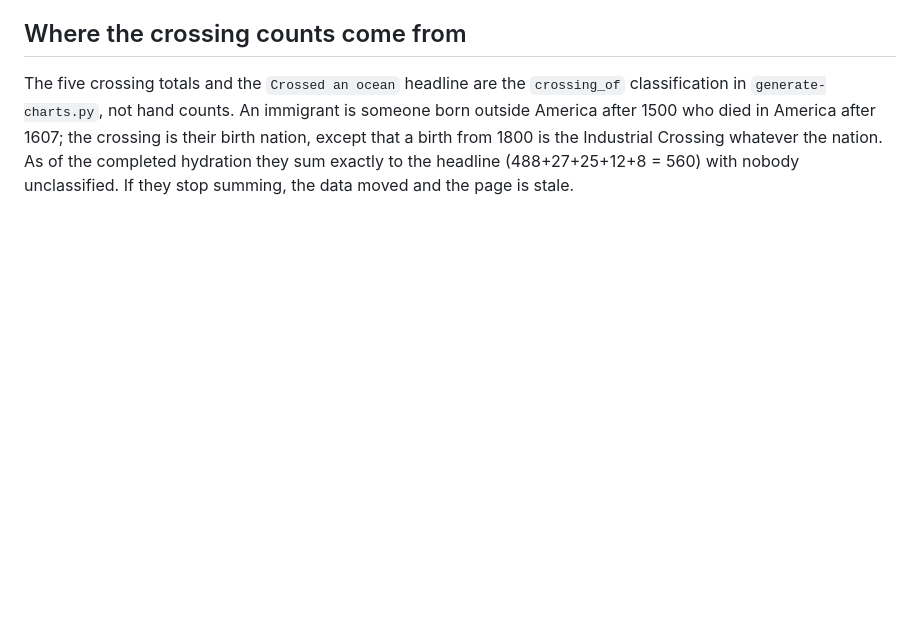
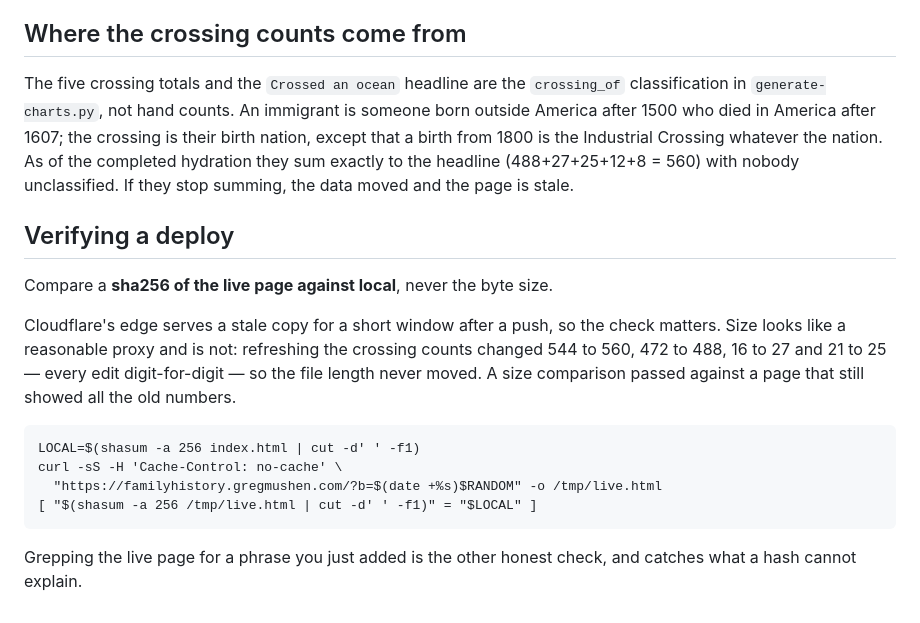
Before and after one commit to gregmushen/familyhistory, a Markdown page: NOTES.md, the part around the change. Drawn GitHub-style; blank space fills up the shorter version.

Commit message:
Verify deploys by hash; byte size just lied
The count refresh changed 544 to 560, 472 to 488, 16 to 27 and 21 to 25 --
every one digit-for-digit -- so the file length was unchanged. The byte-size
comparison I have been using all session reported the deploy as identical
while the live page still served every old number. It was a false positive
from a check that cannot see same-length edits, which is exactly the shape
of edit a numbers refresh produces.

sha256 instead, recorded in NOTES.md so the next session does not inherit
the broken method. The real deploy confirmed on the first poll.

Co-Authored-By: Claude Opus 5 (1M context) <noreply@anthropic.com>

```diff
--- a/NOTES.md
+++ b/NOTES.md
@@ -84,3 +84,21 @@ The spec's structural rules are all still honoured; only the word count is not.
 ## Where the crossing counts come from
 
 The five crossing totals and the `Crossed an ocean` headline are the `crossing_of` classification in `generate-charts.py`, not hand counts. An immigrant is someone born outside America after 1500 who died in America after 1607; the crossing is their birth nation, except that a birth from 1800 is the Industrial Crossing whatever the nation. As of the completed hydration they sum exactly to the headline (488+27+25+12+8 = 560) with nobody unclassified. If they stop summing, the data moved and the page is stale.
+
+## Verifying a deploy
+
+Compare a **sha256 of the live page against local**, never the byte size.
+
+Cloudflare's edge serves a stale copy for a short window after a push, so the
+check matters. Size looks like a reasonable proxy and is not: refreshing the
+crossing counts changed 544 to 560, 472 to 488, 16 to 27 and 21 to 25 — every
+edit digit-for-digit — so the file length never moved. A size comparison passed
+against a page that still showed all the old numbers.
+
+    LOCAL=$(shasum -a 256 index.html | cut -d' ' -f1)
+    curl -sS -H 'Cache-Control: no-cache' \
+      "https://familyhistory.gregmushen.com/?b=$(date +%s)$RANDOM" -o /tmp/live.html
+    [ "$(shasum -a 256 /tmp/live.html | cut -d' ' -f1)" = "$LOCAL" ]
+
+Grepping the live page for a phrase you just added is the other honest check,
+and catches what a hash cannot explain.
```
